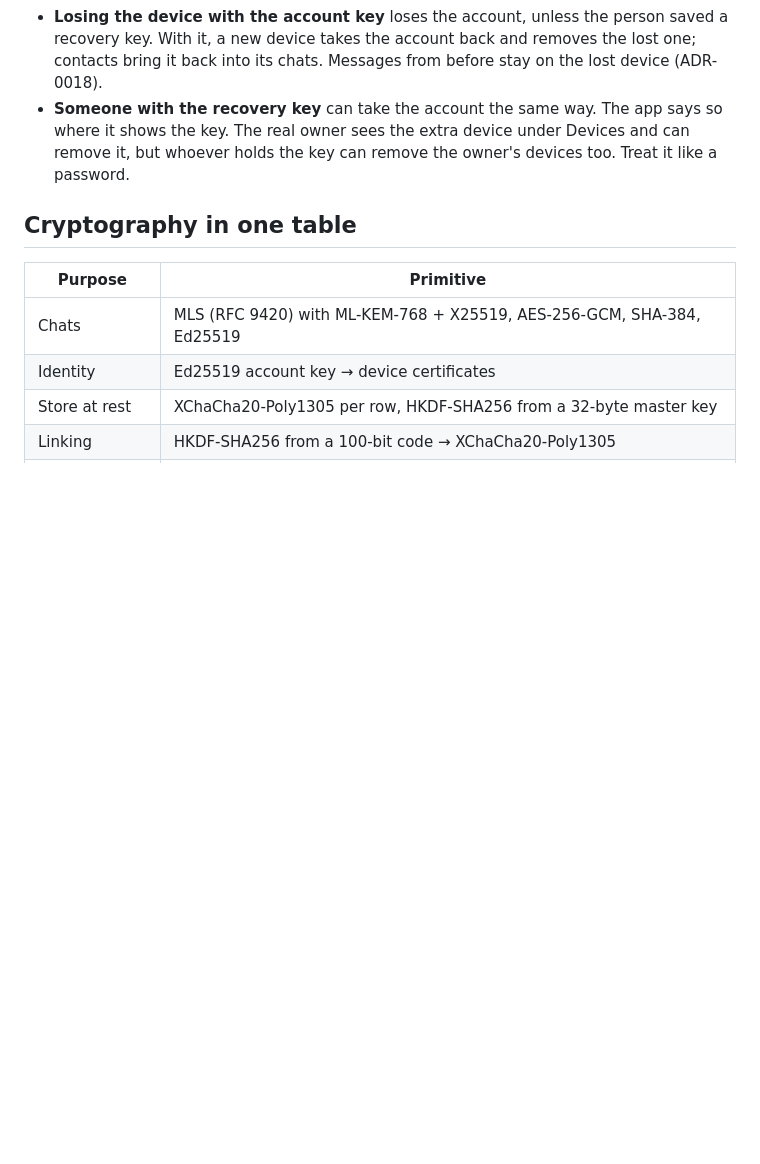
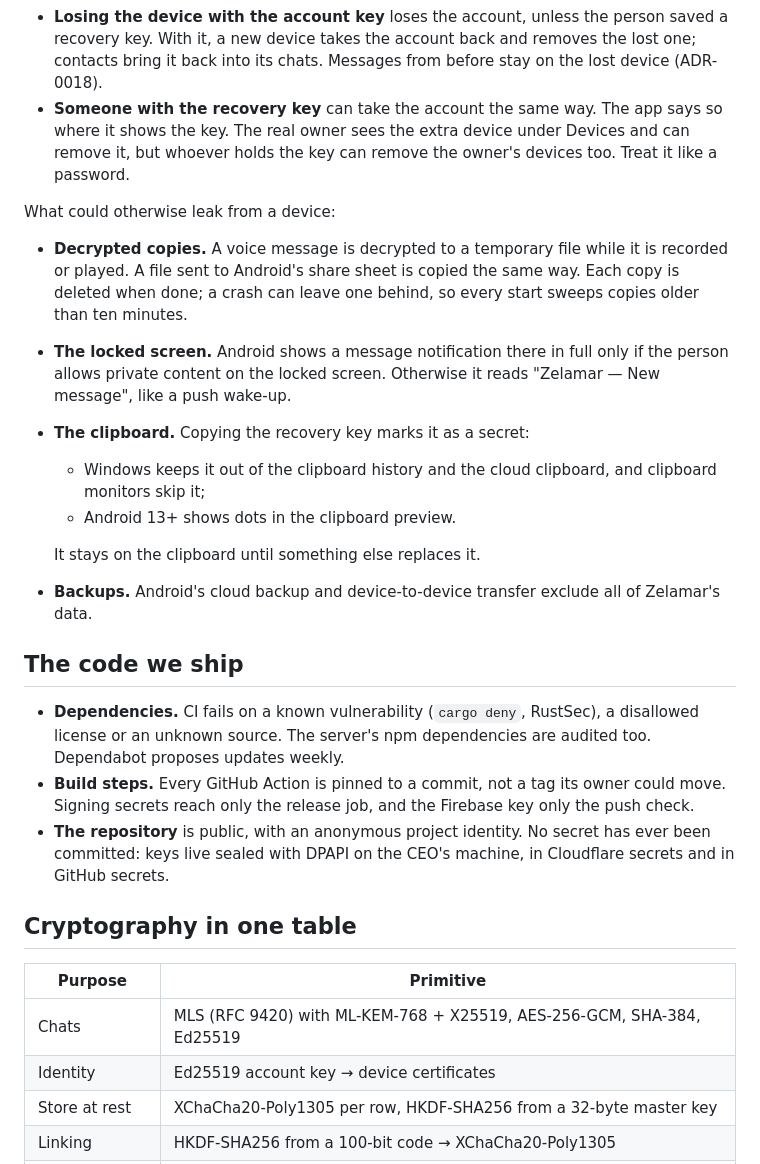
Before and after one commit to Zelamar/zelamar, a Markdown page: docs/threat-model.md, the part around the change. Rendered like a GitHub page; blank space fills up the shorter version.

Commit message:
docs: what could leak from a device, and the code we ship
Co-Authored-By: Claude Opus 5.5 <noreply@anthropic.com>

```diff
--- a/docs/threat-model.md
+++ b/docs/threat-model.md
@@ -99,6 +99,35 @@ message from a file chunk except by size.
   device under Devices and can remove it, but whoever holds the key can
   remove the owner's devices too. Treat it like a password.
 
+What could otherwise leak from a device:
+- **Decrypted copies.** A voice message is decrypted to a temporary file
+  while it is recorded or played. A file sent to Android's share sheet is
+  copied the same way. Each copy is deleted when done; a crash can leave
+  one behind, so every start sweeps copies older than ten minutes.
+- **The locked screen.** Android shows a message notification there in
+  full only if the person allows private content on the locked screen.
+  Otherwise it reads "Zelamar — New message", like a push wake-up.
+- **The clipboard.** Copying the recovery key marks it as a secret:
+  - Windows keeps it out of the clipboard history and the cloud
+    clipboard, and clipboard monitors skip it;
+  - Android 13+ shows dots in the clipboard preview.
+
+  It stays on the clipboard until something else replaces it.
+- **Backups.** Android's cloud backup and device-to-device transfer
+  exclude all of Zelamar's data.
+
+## The code we ship
+
+- **Dependencies.** CI fails on a known vulnerability (`cargo deny`,
+  RustSec), a disallowed license or an unknown source. The server's npm
+  dependencies are audited too. Dependabot proposes updates weekly.
+- **Build steps.** Every GitHub Action is pinned to a commit, not a tag
+  its owner could move. Signing secrets reach only the release job, and
+  the Firebase key only the push check.
+- **The repository** is public, with an anonymous project identity. No
+  secret has ever been committed: keys live sealed with DPAPI on the
+  CEO's machine, in Cloudflare secrets and in GitHub secrets.
+
 ## Cryptography in one table
 
 | Purpose | Primitive |
```
